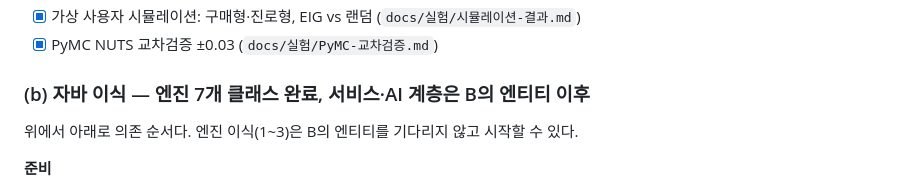
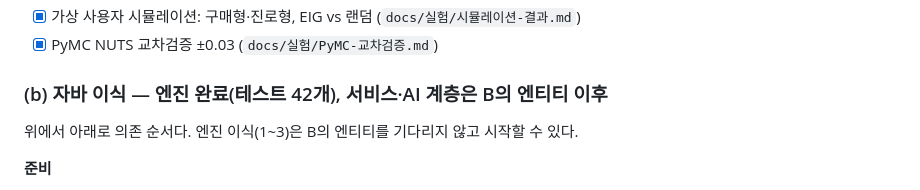
Before and after one commit to dlfkdLR/SEONBI, a Markdown page: docs/역할/백엔드-A.md, the part around one of its changes. Rendered like a GitHub page.

```diff
--- a/docs/역할/백엔드-A.md
+++ b/docs/역할/백엔드-A.md
@@ -200,7 +200,7 @@ void checkAndCount(String clientId, String callType);   // 초과 시 AI_QUOTA_E
 - [x] 가상 사용자 시뮬레이션: 구매형·진로형, EIG vs 랜덤 (`docs/실험/시뮬레이션-결과.md`)
 - [x] PyMC NUTS 교차검증 ±0.03 (`docs/실험/PyMC-교차검증.md`)
 
-### (b) 자바 이식 — 엔진 7개 클래스 완료, 서비스·AI 계층은 B의 엔티티 이후
+### (b) 자바 이식 — 엔진 완료(테스트 42개), 서비스·AI 계층은 B의 엔티티 이후
 
 위에서 아래로 의존 순서다. 엔진 이식(1~3)은 B의 엔티티를 기다리지 않고 시작할 수 있다.
 
```
Also changed, not shown: other parts of docs/역할/백엔드-A.md (+3 -3 lines).
